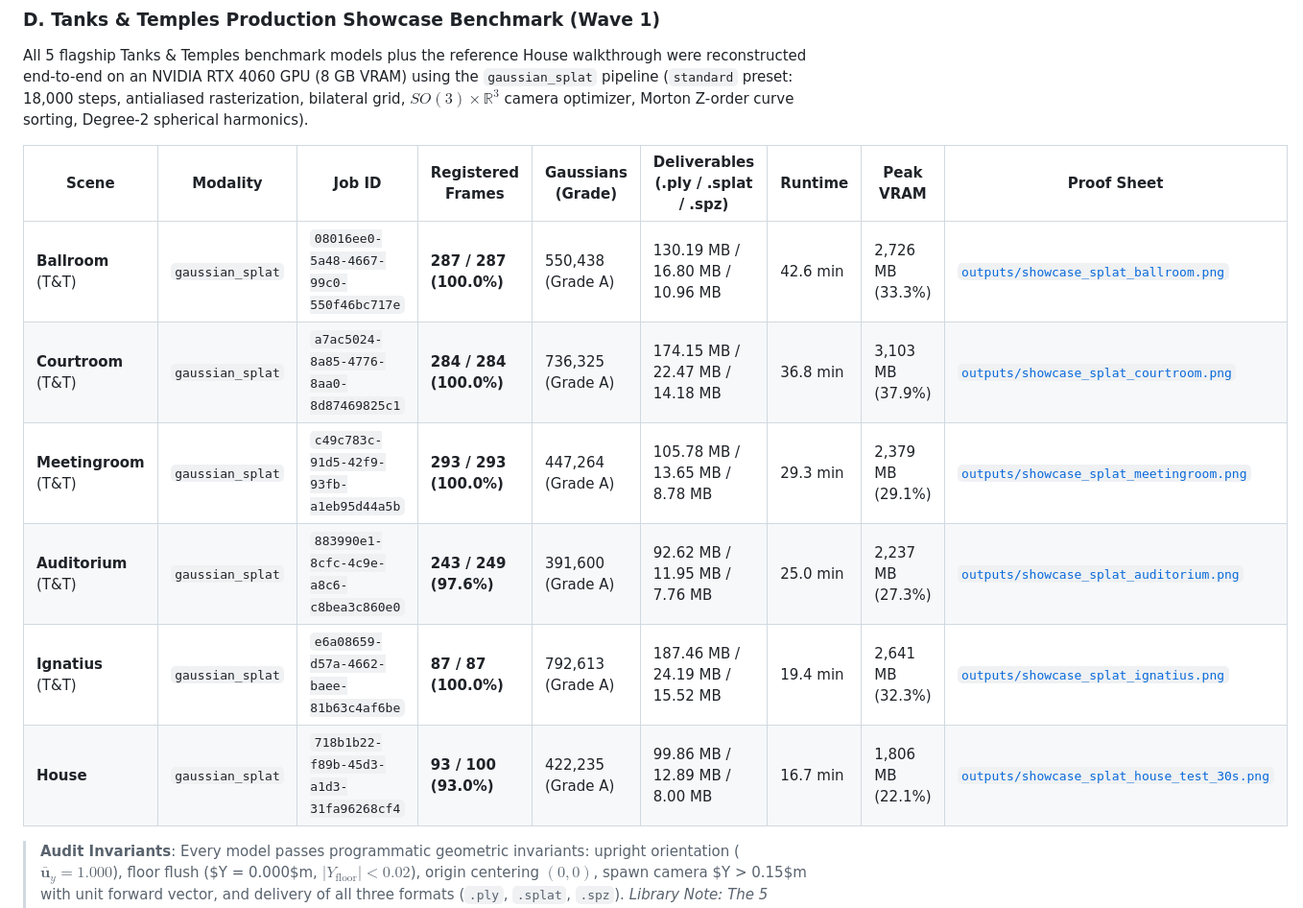
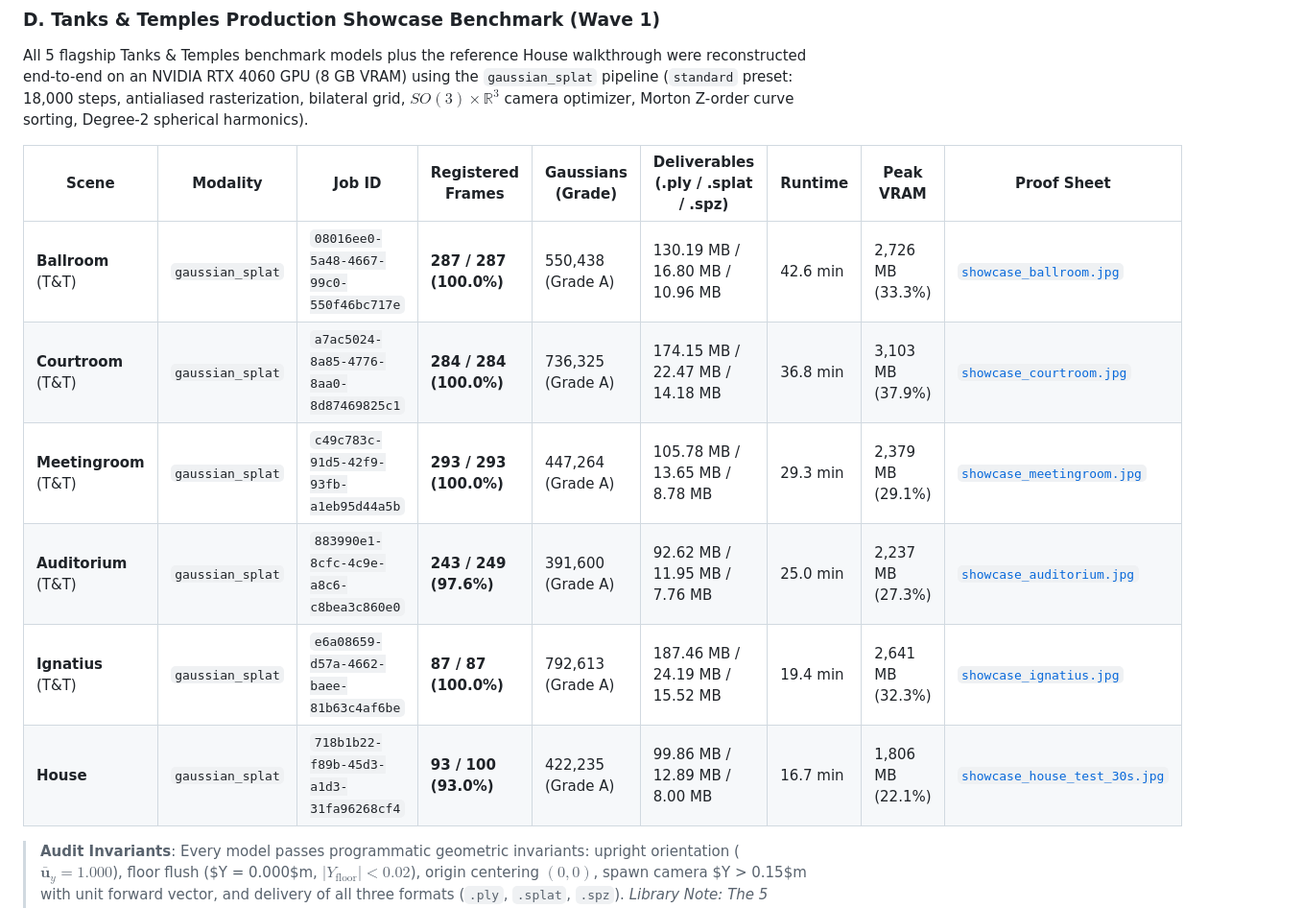
Before and after one commit to Ommali8421/ScanForge, a Markdown page: README.md, the part around one of its changes. Shown at 96% size. Drawn GitHub-style.

```diff
--- a/README.md
+++ b/README.md
@@ -392,12 +415,12 @@ All 5 flagship Tanks & Temples benchmark models plus the reference House walkthr
 
 | Scene | Modality | Job ID | Registered Frames | Gaussians (Grade) | Deliverables (.ply / .splat / .spz) | Runtime | Peak VRAM | Proof Sheet |
 |---|---|---|---|---|---|---|---|---|
-| **Ballroom** (T&T) | `gaussian_splat` | `08016ee0-5a48-4667-99c0-550f46bc717e` | **287 / 287 (100.0%)** | 550,438 (Grade A) | 130.19 MB / 16.80 MB / 10.96 MB | 42.6 min | 2,726 MB (33.3%) | [`outputs/showcase_splat_ballroom.png`](outputs/showcase_splat_ballroom.png) |
-| **Courtroom** (T&T) | `gaussian_splat` | `a7ac5024-8a85-4776-8aa0-8d87469825c1` | **284 / 284 (100.0%)** | 736,325 (Grade A) | 174.15 MB / 22.47 MB / 14.18 MB | 36.8 min | 3,103 MB (37.9%) | [`outputs/showcase_splat_courtroom.png`](outputs/showcase_splat_courtroom.png) |
-| **Meetingroom** (T&T) | `gaussian_splat` | `c49c783c-91d5-42f9-93fb-a1eb95d44a5b` | **293 / 293 (100.0%)** | 447,264 (Grade A) | 105.78 MB / 13.65 MB / 8.78 MB | 29.3 min | 2,379 MB (29.1%) | [`outputs/showcase_splat_meetingroom.png`](outputs/showcase_splat_meetingroom.png) |
-| **Auditorium** (T&T) | `gaussian_splat` | `883990e1-8cfc-4c9e-a8c6-c8bea3c860e0` | **243 / 249 (97.6%)** | 391,600 (Grade A) | 92.62 MB / 11.95 MB / 7.76 MB | 25.0 min | 2,237 MB (27.3%) | [`outputs/showcase_splat_auditorium.png`](outputs/showcase_splat_auditorium.png) |
-| **Ignatius** (T&T) | `gaussian_splat` | `e6a08659-d57a-4662-baee-81b63c4af6be` | **87 / 87 (100.0%)** | 792,613 (Grade A) | 187.46 MB / 24.19 MB / 15.52 MB | 19.4 min | 2,641 MB (32.3%) | [`outputs/showcase_splat_ignatius.png`](outputs/showcase_splat_ignatius.png) |
-| **House** | `gaussian_splat` | `718b1b22-f89b-45d3-a1d3-31fa96268cf4` | **93 / 100 (93.0%)** | 422,235 (Grade A) | 99.86 MB / 12.89 MB / 8.00 MB | 16.7 min | 1,806 MB (22.1%) | [`outputs/showcase_splat_house_test_30s.png`](outputs/showcase_splat_house_test_30s.png) |
+| **Ballroom** (T&T) | `gaussian_splat` | `08016ee0-5a48-4667-99c0-550f46bc717e` | **287 / 287 (100.0%)** | 550,438 (Grade A) | 130.19 MB / 16.80 MB / 10.96 MB | 42.6 min | 2,726 MB (33.3%) | [`showcase_ballroom.jpg`](docs/images/showcase_ballroom.jpg) |
+| **Courtroom** (T&T) | `gaussian_splat` | `a7ac5024-8a85-4776-8aa0-8d87469825c1` | **284 / 284 (100.0%)** | 736,325 (Grade A) | 174.15 MB / 22.47 MB / 14.18 MB | 36.8 min | 3,103 MB (37.9%) | [`showcase_courtroom.jpg`](docs/images/showcase_courtroom.jpg) |
+| **Meetingroom** (T&T) | `gaussian_splat` | `c49c783c-91d5-42f9-93fb-a1eb95d44a5b` | **293 / 293 (100.0%)** | 447,264 (Grade A) | 105.78 MB / 13.65 MB / 8.78 MB | 29.3 min | 2,379 MB (29.1%) | [`showcase_meetingroom.jpg`](docs/images/showcase_meetingroom.jpg) |
+| **Auditorium** (T&T) | `gaussian_splat` | `883990e1-8cfc-4c9e-a8c6-c8bea3c860e0` | **243 / 249 (97.6%)** | 391,600 (Grade A) | 92.62 MB / 11.95 MB / 7.76 MB | 25.0 min | 2,237 MB (27.3%) | [`showcase_auditorium.jpg`](docs/images/showcase_auditorium.jpg) |
+| **Ignatius** (T&T) | `gaussian_splat` | `e6a08659-d57a-4662-baee-81b63c4af6be` | **87 / 87 (100.0%)** | 792,613 (Grade A) | 187.46 MB / 24.19 MB / 15.52 MB | 19.4 min | 2,641 MB (32.3%) | [`showcase_ignatius.jpg`](docs/images/showcase_ignatius.jpg) |
+| **House** | `gaussian_splat` | `718b1b22-f89b-45d3-a1d3-31fa96268cf4` | **93 / 100 (93.0%)** | 422,235 (Grade A) | 99.86 MB / 12.89 MB / 8.00 MB | 16.7 min | 1,806 MB (22.1%) | [`showcase_house_test_30s.jpg`](docs/images/showcase_house_test_30s.jpg) |
 
 > **Audit Invariants**: Every model passes programmatic geometric invariants: upright orientation ($\bar{\mathbf{u}}_y = 1.000$), floor flush ($Y = 0.000$m, $|Y_{\text{floor}}| < 0.02$), origin centering $(0,0)$, spawn camera $Y > 0.15$m with unit forward vector, and delivery of all three formats (`.ply`, `.splat`, `.spz`).
 > *Library Note: The 5 flagship Tanks & Temples reconstructions form the active production library on `http://localhost:3000`. The smoke test run on House was verified and archived (`outputs/showcase_splat_house_test_30s.png`).*
```
Also changed, not shown: other parts of README.md (+23 -0 lines), docs/images/showcase_auditorium.jpg (added), docs/images/showcase_ballroom.jpg (added), docs/images/showcase_courtroom.jpg (added), docs/images/showcase_house_test_30s.jpg (added), docs/images/showcase_ignatius.jpg (added), docs/images/showcase_meetingroom.jpg (added).
